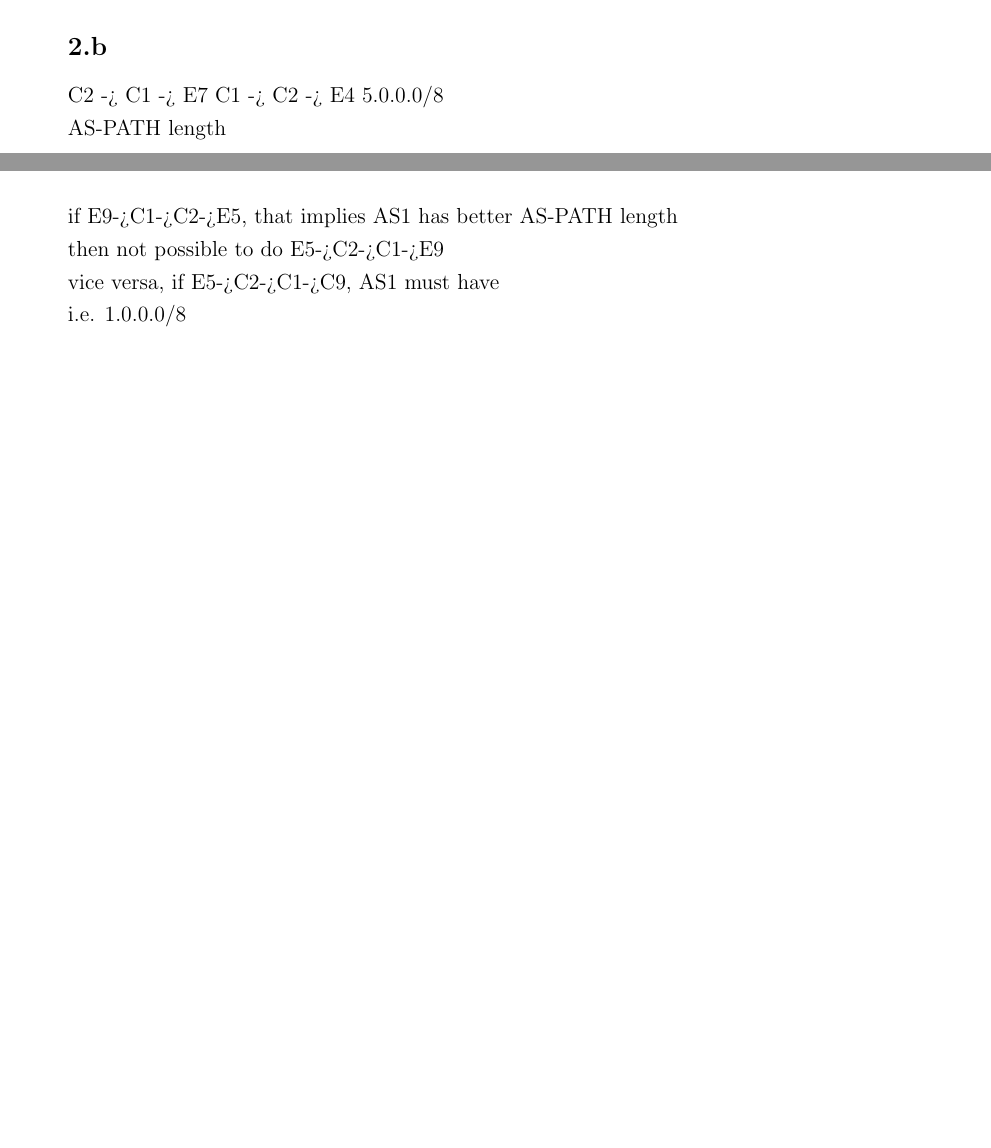
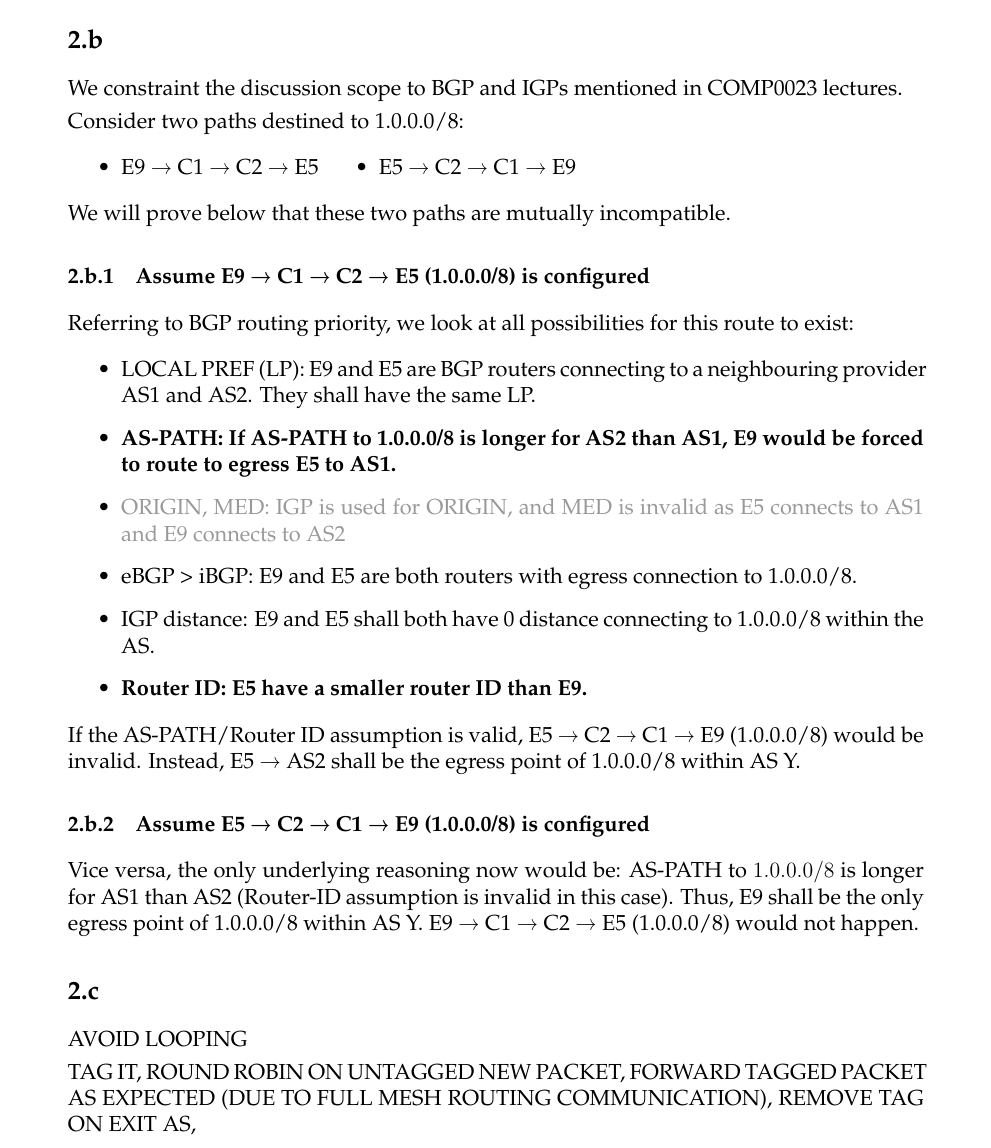
Before and after one commit to magetron/UCL-Year3-Exam, a LaTeX problem sheet (exam/COMP0023/COMP0023.tex): two parts of pages 5 and 6 of 6 before the commit and part of page 6 of 6 after it, the two joined at a grey line, cut so that both start at the same text, the shorter picture padded with empty space. Compiled offline with pdfLaTeX.

Commit message:
update COMP0023 test 2b

```diff
--- a/exam/COMP0023/COMP0023.tex
+++ b/exam/COMP0023/COMP0023.tex
@@ -43,13 +56,12 @@
 \newcommand\code{\url}
 \newcommand\course{COMP0023}
 \newcommand\hwnumber{}
-\newcommand\NetIDa{17134402}            \newcommand\NetIDb{-}
 \pagestyle{fancyplain}
 \headheight 35pt
 \lhead{\NetIDa}
-\lhead{\NetIDa\\\NetIDb}
+\lhead{\course}
 \chead{\textbf{\Large Assessment \hwnumber}}
-\rhead{\course \\ \today}
+\rhead{\today}
 \lfoot{}
 \cfoot{}
 \rfoot{\small\thepage}
@@ -172,25 +185,37 @@ In the rare case where the packet error is not detected, the serving application
 \subsection{}
 
+We constraint the discussion scope to BGP and IGPs mentioned in COMP0023 lectures.
 
-C2 -> C1 -> E7
-C1 -> C2 -> E4 5.0.0.0/8
+Consider two paths destined to 1.0.0.0/8:
+\begin{itemize}
+    \twoitems{E9 \textrightarrow{} C1 \textrightarrow{} C2 \textrightarrow{} E5}{E5 \textrightarrow{} C2 \textrightarrow{} C1 \textrightarrow{} E9}
+\end{itemize}
 
+We will prove below that these two paths are mutually incompatible.
 
+\subsubsection{Assume E9 \textrightarrow{} C1 \textrightarrow{} C2 \textrightarrow{} E5 (1.0.0.0/8) is configured}
 
+Referring to BGP routing priority, we look at all possibilities for this route to exist:
+\begin{itemize}
+    \item LOCAL PREF (LP): E9 and E5 are BGP routers connecting to a neighbouring provider AS1 and AS2. They shall have the same LP.
+    \item \textbf{AS-PATH: If AS-PATH to 1.0.0.0/8 is longer for AS2 than AS1, E9 would be forced to route to egress E5 to AS1.}
+    \item \textcolor{mygray}{ORIGIN, MED: IGP is used for ORIGIN, and MED is invalid as E5 connects to AS1 and E9 connects to AS2}
+    \item eBGP \textgreater{} iBGP: E9 and E5 are both routers with egress connection to 1.0.0.0/8.
+    \item IGP distance: E9 and E5 shall both have 0 distance connecting to 1.0.0.0/8 within the AS.
+    \item \textbf{Router ID: E5 have a smaller router ID than E9.}
+\end{itemize}
 
+If the AS-PATH/Router ID assumption is valid, E5 \textrightarrow{} C2 \textrightarrow{} C1 \textrightarrow{} E9 (1.0.0.0/8) would be invalid. Instead, E5 \textrightarrow{} AS2 shall be the egress point of 1.0.0.0/8 within AS Y.
 
-AS-PATH length
+\subsubsection{Assume E5 \textrightarrow{} C2 \textrightarrow{} C1 \textrightarrow{} E9 (1.0.0.0/8) is configured}
 
-if E9->C1->C2->E5, that implies AS1 has better AS-PATH length
+Vice versa, the only underlying reasoning now would be: AS-PATH to $1.0.0.0/8$ is longer for AS1 than AS2 (Router-ID assumption is invalid in this case). Thus, E9 shall be the only egress point of 1.0.0.0/8 within AS Y. E9 \textrightarrow{} C1 \textrightarrow{} C2 \textrightarrow{} E5 (1.0.0.0/8) would not happen.
 
-then not possible to do E5->C2->C1->E9
+\subsection{}
 
-vice versa, if E5->C2->C1->C9, AS1 must have
+AVOID LOOPING
 
-i.e. 1.0.0.0/8
-
-
-
+TAG IT, ROUND ROBIN ON UNTAGGED NEW PACKET, FORWARD TAGGED PACKET AS EXPECTED (DUE TO FULL MESH ROUTING COMMUNICATION), REMOVE TAG ON EXIT AS,
 
 
 
```
Also changed, not shown: exam/COMP0023/imgs/topology.png, exam/COMP0023/COMP0023.tex (18 more changed lines).
